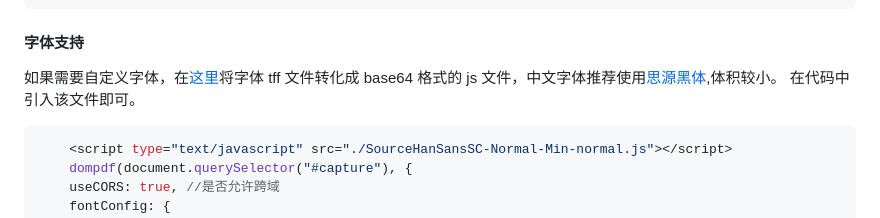
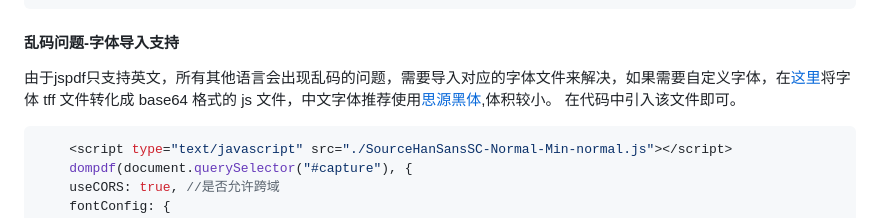
Before and after one commit to lmn1919/dompdf.js, a Markdown page: README.md, the part around the change. GitHub-like rendering.

`````diff
--- a/README.md
+++ b/README.md
@@ -116,9 +116,9 @@ dompdf(document.querySelector("#capture"), {
     });
 ```
 
-#### 字体支持
+#### 乱码问题-字体导入支持
 
-如果需要自定义字体，在[这里](https://rawgit.com/MrRio/jsPDF/master/fontconverter/fontconverter.html)将字体 tff 文件转化成 base64 格式的 js 文件，中文字体推荐使用[思源黑体](https://github.com/lmn1919/dompdf.js/blob/main/examples/SourceHanSansSC-Normal-Min-normal.js),体积较小。
+由于jspdf只支持英文，所有其他语言会出现乱码的问题，需要导入对应的字体文件来解决，如果需要自定义字体，在[这里](https://rawgit.com/MrRio/jsPDF/master/fontconverter/fontconverter.html)将字体 tff 文件转化成 base64 格式的 js 文件，中文字体推荐使用[思源黑体](https://github.com/lmn1919/dompdf.js/blob/main/examples/SourceHanSansSC-Normal-Min-normal.js),体积较小。
 在代码中引入该文件即可。
 
 ````js
`````
